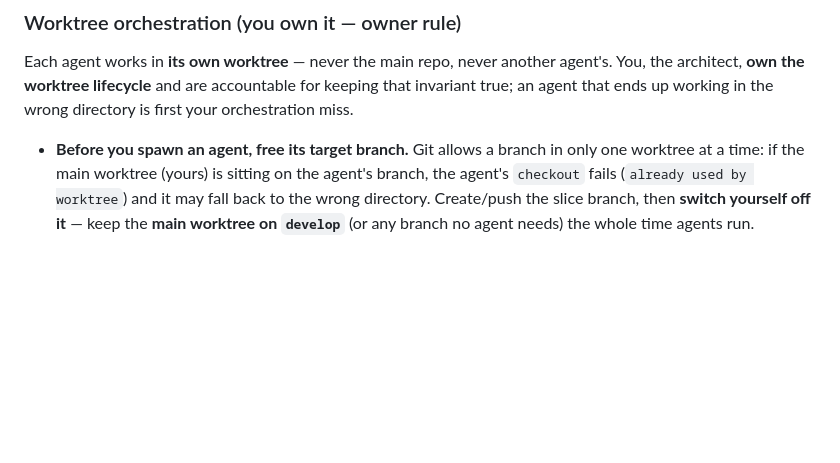
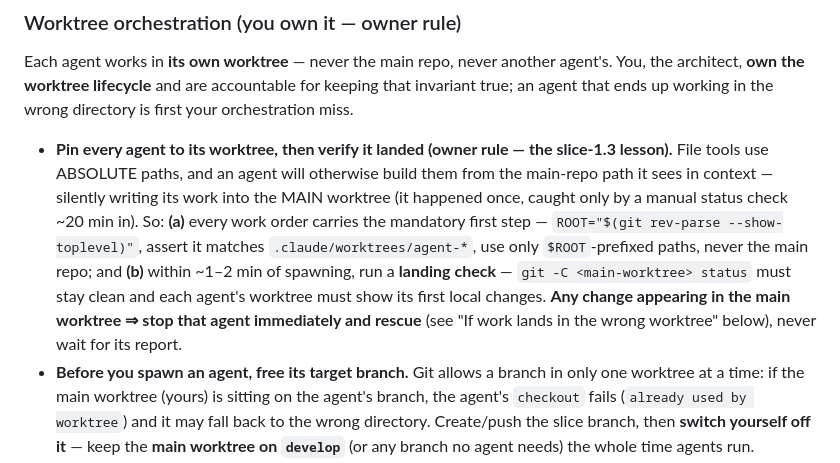
Before and after one commit to fkazeredo/fkmed-sdd, a Markdown page: .claude/agents/architect.md, the part around the change. GitHub-like rendering; blank space fills up the shorter version.

```diff
--- a/.claude/agents/architect.md
+++ b/.claude/agents/architect.md
@@ -112,6 +112,16 @@ Each agent works in **its own worktree** — never the main repo, never another
 the architect, **own the worktree lifecycle** and are accountable for keeping that invariant
 true; an agent that ends up working in the wrong directory is first your orchestration miss.
 
+- **Pin every agent to its worktree, then verify it landed (owner rule — the slice-1.3 lesson).**
+  File tools use ABSOLUTE paths, and an agent will otherwise build them from the main-repo path it
+  sees in context — silently writing its work into the MAIN worktree (it happened once, caught only
+  by a manual status check ~20 min in). So: **(a)** every work order carries the mandatory first
+  step — `ROOT="$(git rev-parse --show-toplevel)"`, assert it matches `.claude/worktrees/agent-*`,
+  use only `$ROOT`-prefixed paths, never the main repo; and **(b)** within ~1–2 min of spawning,
+  run a **landing check** — `git -C <main-worktree> status` must stay clean and each agent's
+  worktree must show its first local changes. **Any change appearing in the main worktree ⇒ stop
+  that agent immediately and rescue** (see "If work lands in the wrong worktree" below), never wait
+  for its report.
 - **Before you spawn an agent, free its target branch.** Git allows a branch in only one
   worktree at a time: if the main worktree (yours) is sitting on the agent's branch, the
   agent's `checkout` fails (`already used by worktree`) and it may fall back to the wrong
```
Also changed, not shown: .claude/agents/dev-backend.md (+15 -3 lines), .claude/agents/dev-frontend.md (+15 -3 lines).
